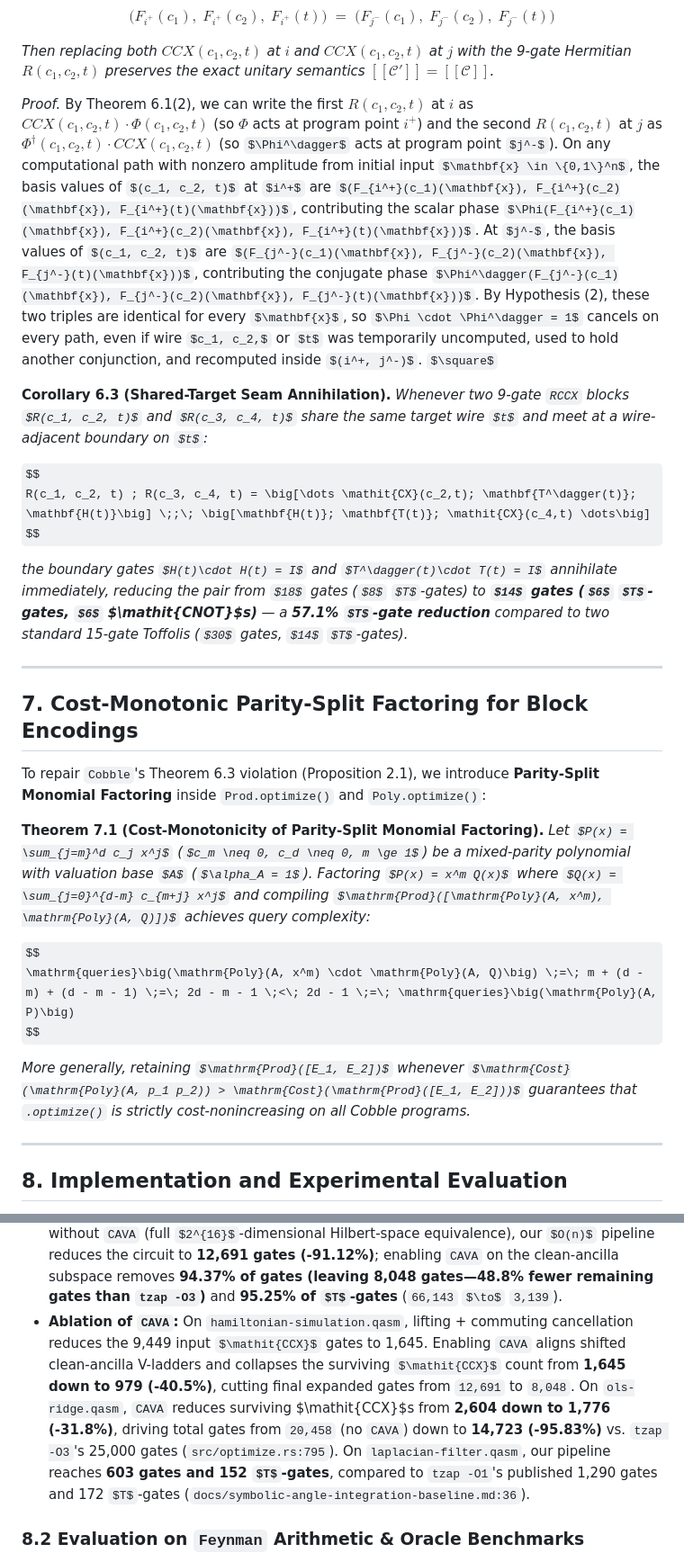
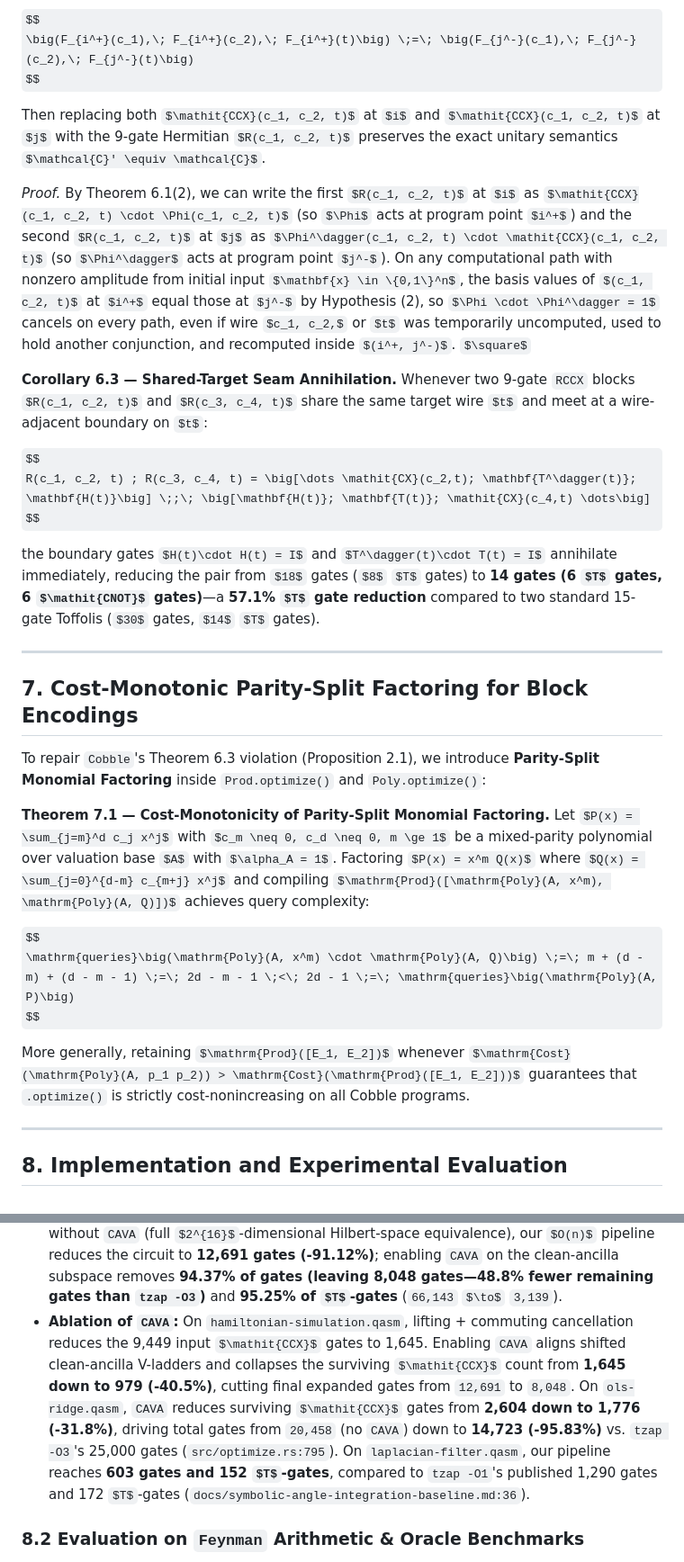
Before and after one commit to Hona/quantum-cava-hrtp-paper, a Markdown page: paper/main.md, 2 parts joined by grey strips. Shown at 90% size. GitHub-like rendering; some formulas as TeX source.

```diff
--- a/paper/main.md
+++ b/paper/main.md
@@ -335,17 +341,17 @@ $$
 \big(F_{i^+}(c_1),\; F_{i^+}(c_2),\; F_{i^+}(t)\big) \;=\; \big(F_{j^-}(c_1),\; F_{j^-}(c_2),\; F_{j^-}(t)\big)
 $$
 
-*Then replacing both $\mathit{CCX}(c_1, c_2, t)$ at $i$ and $\mathit{CCX}(c_1, c_2, t)$ at $j$ with the 9-gate Hermitian $R(c_1, c_2, t)$ preserves the exact unitary semantics $[\![ \mathcal{C}' ]\!] = [\![ \mathcal{C} ]\!]$.*
+Then replacing both $\mathit{CCX}(c_1, c_2, t)$ at $i$ and $\mathit{CCX}(c_1, c_2, t)$ at $j$ with the 9-gate Hermitian $R(c_1, c_2, t)$ preserves the exact unitary semantics $\mathcal{C}' \equiv \mathcal{C}$.
 
-*Proof.* By Theorem 6.1(2), we can write the first $R(c_1, c_2, t)$ at $i$ as $\mathit{CCX}(c_1, c_2, t) \cdot \Phi(c_1, c_2, t)$ (so $\Phi$ acts at program point $i^+$) and the second $R(c_1, c_2, t)$ at $j$ as $\Phi^\dagger(c_1, c_2, t) \cdot \mathit{CCX}(c_1, c_2, t)$ (so $\Phi^\dagger$ acts at program point $j^-$). On any computational path with nonzero amplitude from initial input $\mathbf{x} \in \{0,1\}^n$, the basis values of $(c_1, c_2, t)$ at $i^+$ are $(F_{i^+}(c_1)(\mathbf{x}), F_{i^+}(c_2)(\mathbf{x}), F_{i^+}(t)(\mathbf{x}))$, contributing the scalar phase $\Phi(F_{i^+}(c_1)(\mathbf{x}), F_{i^+}(c_2)(\mathbf{x}), F_{i^+}(t)(\mathbf{x}))$. At $j^-$, the basis values of $(c_1, c_2, t)$ are $(F_{j^-}(c_1)(\mathbf{x}), F_{j^-}(c_2)(\mathbf{x}), F_{j^-}(t)(\mathbf{x}))$, contributing the conjugate phase $\Phi^\dagger(F_{j^-}(c_1)(\mathbf{x}), F_{j^-}(c_2)(\mathbf{x}), F_{j^-}(t)(\mathbf{x}))$. By Hypothesis (2), these two triples are identical for every $\mathbf{x}$, so $\Phi \cdot \Phi^\dagger = 1$ cancels on every path, even if wire $c_1, c_2,$ or $t$ was temporarily uncomputed, used to hold another conjunction, and recomputed inside $(i^+, j^-)$. $\square$
+*Proof.* By Theorem 6.1(2), we can write the first $R(c_1, c_2, t)$ at $i$ as $\mathit{CCX}(c_1, c_2, t) \cdot \Phi(c_1, c_2, t)$ (so $\Phi$ acts at program point $i^+$) and the second $R(c_1, c_2, t)$ at $j$ as $\Phi^\dagger(c_1, c_2, t) \cdot \mathit{CCX}(c_1, c_2, t)$ (so $\Phi^\dagger$ acts at program point $j^-$). On any computational path with nonzero amplitude from initial input $\mathbf{x} \in \{0,1\}^n$, the basis values of $(c_1, c_2, t)$ at $i^+$ equal those at $j^-$ by Hypothesis (2), so $\Phi \cdot \Phi^\dagger = 1$ cancels on every path, even if wire $c_1, c_2,$ or $t$ was temporarily uncomputed, used to hold another conjunction, and recomputed inside $(i^+, j^-)$. $\square$
 
-**Corollary 6.3 (Shared-Target Seam Annihilation).** *Whenever two 9-gate `RCCX` blocks $R(c_1, c_2, t)$ and $R(c_3, c_4, t)$ share the same target wire $t$ and meet at a wire-adjacent boundary on $t$:*
+**Corollary 6.3 — Shared-Target Seam Annihilation.** Whenever two 9-gate `RCCX` blocks $R(c_1, c_2, t)$ and $R(c_3, c_4, t)$ share the same target wire $t$ and meet at a wire-adjacent boundary on $t$:
 
 $$
 R(c_1, c_2, t) ; R(c_3, c_4, t) = \big[\dots \mathit{CX}(c_2,t); \mathbf{T^\dagger(t)}; \mathbf{H(t)}\big] \;;\; \big[\mathbf{H(t)}; \mathbf{T(t)}; \mathit{CX}(c_4,t) \dots\big]
 $$
 
-*the boundary gates $H(t)\cdot H(t) = I$ and $T^\dagger(t)\cdot T(t) = I$ annihilate immediately, reducing the pair from $18$ gates ($8$ $T$-gates) to **$14$ gates ($6$ $T$-gates, $6$ $\mathit{CNOT}$s)** — a **57.1% $T$-gate reduction** compared to two standard 15-gate Toffolis ($30$ gates, $14$ $T$-gates).*
+the boundary gates $H(t)\cdot H(t) = I$ and $T^\dagger(t)\cdot T(t) = I$ annihilate immediately, reducing the pair from $18$ gates ($8$ $T$ gates) to **14 gates (6 $T$ gates, 6 $\mathit{CNOT}$ gates)**—a **57.1% $T$ gate reduction** compared to two standard 15-gate Toffolis ($30$ gates, $14$ $T$ gates).
 
 ---
 
@@ -353,13 +359,13 @@ $$
 
 To repair `Cobble`'s Theorem 6.3 violation (Proposition 2.1), we introduce **Parity-Split Monomial Factoring** inside `Prod.optimize()` and `Poly.optimize()`:
 
-**Theorem 7.1 (Cost-Monotonicity of Parity-Split Monomial Factoring).** *Let $P(x) = \sum_{j=m}^d c_j x^j$ ($c_m \neq 0, c_d \neq 0, m \ge 1$) be a mixed-parity polynomial with valuation base $A$ ($\alpha_A = 1$). Factoring $P(x) = x^m Q(x)$ where $Q(x) = \sum_{j=0}^{d-m} c_{m+j} x^j$ and compiling $\mathrm{Prod}([\mathrm{Poly}(A, x^m), \mathrm{Poly}(A, Q)])$ achieves query complexity:*
+**Theorem 7.1 — Cost-Monotonicity of Parity-Split Monomial Factoring.** Let $P(x) = \sum_{j=m}^d c_j x^j$ with $c_m \neq 0, c_d \neq 0, m \ge 1$ be a mixed-parity polynomial over valuation base $A$ with $\alpha_A = 1$. Factoring $P(x) = x^m Q(x)$ where $Q(x) = \sum_{j=0}^{d-m} c_{m+j} x^j$ and compiling $\mathrm{Prod}([\mathrm{Poly}(A, x^m), \mathrm{Poly}(A, Q)])$ achieves query complexity:
 
 $$
 \mathrm{queries}\big(\mathrm{Poly}(A, x^m) \cdot \mathrm{Poly}(A, Q)\big) \;=\; m + (d - m) + (d - m - 1) \;=\; 2d - m - 1 \;<\; 2d - 1 \;=\; \mathrm{queries}\big(\mathrm{Poly}(A, P)\big)
 $$
 
-*More generally, retaining $\mathrm{Prod}([E_1, E_2])$ whenever $\mathrm{Cost}(\mathrm{Poly}(A, p_1 p_2)) > \mathrm{Cost}(\mathrm{Prod}([E_1, E_2]))$ guarantees that `.optimize()` is strictly cost-nonincreasing on all Cobble programs.*
+More generally, retaining $\mathrm{Prod}([E_1, E_2])$ whenever $\mathrm{Cost}(\mathrm{Poly}(A, p_1 p_2)) > \mathrm{Cost}(\mathrm{Prod}([E_1, E_2]))$ guarantees that `.optimize()` is strictly cost-nonincreasing on all Cobble programs.
 
 ---
 
@@ -383,7 +389,7 @@ Table 1 compares our linear-time pipeline against the unoptimized input circuits
 
 Key observations from Table 1:
 - **Surpassing `tzap -O3` MURM Without Lookup Tables:** On the 142,910-gate `hamiltonian-simulation.qasm` circuit (featured in Figure 1 of Albarghouthi [2026b]), `tzap -O3` with a 200,000-entry MURM removes 89.0% of gates (leaving 15,720 gates). Even without `CAVA` (full $2^{16}$-dimensional Hilbert-space equivalence), our $O(n)$ pipeline reduces the circuit to **12,691 gates (-91.12%)**; enabling `CAVA` on the clean-ancilla subspace removes **94.37% of gates (leaving 8,048 gates—48.8% fewer remaining gates than `tzap -O3`)** and **95.25% of $T$-gates** (`66,143` $\to$ `3,139`).
-- **Ablation of `CAVA`:** On `hamiltonian-simulation.qasm`, lifting + commuting cancellation reduces the 9,449 input $\mathit{CCX}$ gates to 1,645. Enabling `CAVA` aligns shifted clean-ancilla V-ladders and collapses the surviving $\mathit{CCX}$ count from **1,645 down to 979 (-40.5%)**, cutting final expanded gates from `12,691` to `8,048`. On `ols-ridge.qasm`, `CAVA` reduces surviving $\mathit{CCX}$s from **2,604 down to 1,776 (-31.8%)**, driving total gates from `20,458` (no `CAVA`) down to **14,723 (-95.83%)** vs. `tzap -O3`'s 25,000 gates (`src/optimize.rs:795`). On `laplacian-filter.qasm`, our pipeline reaches **603 gates and 152 $T$-gates**, compared to `tzap -O1`'s published 1,290 gates and 172 $T$-gates (`docs/symbolic-angle-integration-baseline.md:36`).
+- **Ablation of `CAVA`:** On `hamiltonian-simulation.qasm`, lifting + commuting cancellation reduces the 9,449 input $\mathit{CCX}$ gates to 1,645. Enabling `CAVA` aligns shifted clean-ancilla V-ladders and collapses the surviving $\mathit{CCX}$ count from **1,645 down to 979 (-40.5%)**, cutting final expanded gates from `12,691` to `8,048`. On `ols-ridge.qasm`, `CAVA` reduces surviving $\mathit{CCX}$ gates from **2,604 down to 1,776 (-31.8%)**, driving total gates from `20,458` (no `CAVA`) down to **14,723 (-95.83%)** vs. `tzap -O3`'s 25,000 gates (`src/optimize.rs:795`). On `laplacian-filter.qasm`, our pipeline reaches **603 gates and 152 $T$-gates**, compared to `tzap -O1`'s published 1,290 gates and 172 $T$-gates (`docs/symbolic-angle-integration-baseline.md:36`).
 
 ### 8.2 Evaluation on `Feynman` Arithmetic & Oracle Benchmarks
 
```
Also changed, not shown: other parts of paper/main.md (+53 -47 lines).
